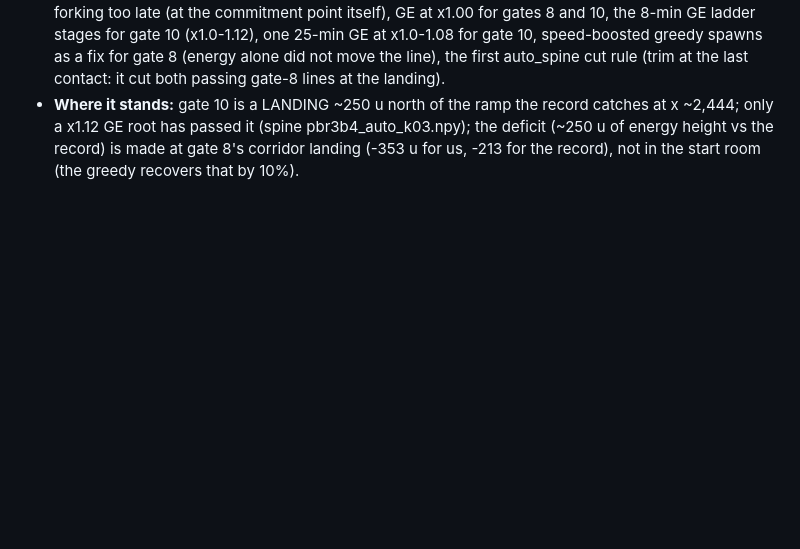
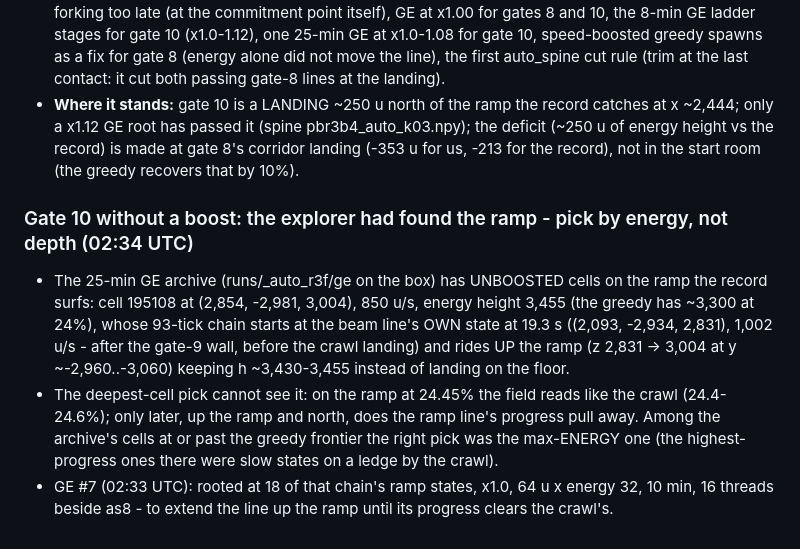
Before and after one commit to Sorrow321/RL_CS1.6_Surf, a Markdown page: autoresearch/NOTES.md, the part around the change. GitHub-like rendering; blank space fills up the shorter version.

Commit message:
pbr3b4 notes: an unboosted ramp chain in the GE archive (energy pick)
Co-Authored-By: Claude Opus 5.5 <noreply@anthropic.com>
Claude-Session: https://claude.ai/code/session_01QJKeuX7hf2KoGVX8RdgcXW

```diff
--- a/autoresearch/NOTES.md
+++ b/autoresearch/NOTES.md
@@ -1417,3 +1417,16 @@ as7's 24.555 eval (ep0) vs the WR demo:
   ~2,444; only a x1.12 GE root has passed it (spine pbr3b4_auto_k03.npy); the deficit (~250 u of
   energy height vs the record) is made at gate 8's corridor landing (-353 u for us, -213 for the
   record), not in the start room (the greedy recovers that by 10%).
+
+### Gate 10 without a boost: the explorer had found the ramp - pick by energy, not depth (02:34 UTC)
+* The 25-min GE archive (runs/_auto_r3f/ge on the box) has UNBOOSTED cells on the ramp the record
+  surfs: cell 195108 at (2,854, -2,981, 3,004), 850 u/s, energy height 3,455 (the greedy has ~3,300
+  at 24%), whose 93-tick chain starts at the beam line's OWN state at 19.3 s ((2,093, -2,934, 2,831),
+  1,002 u/s - after the gate-9 wall, before the crawl landing) and rides UP the ramp (z 2,831 ->
+  3,004 at y ~-2,960..-3,060) keeping h ~3,430-3,455 instead of landing on the floor.
+* The deepest-cell pick cannot see it: on the ramp at 24.45% the field reads like the crawl
+  (24.4-24.6%); only later, up the ramp and north, does the ramp line's progress pull away. Among
+  the archive's cells at or past the greedy frontier the right pick was the max-ENERGY one (the
+  highest-progress ones there were slow states on a ledge by the crawl).
+* GE #7 (02:33 UTC): rooted at 18 of that chain's ramp states, x1.0, 64 u x energy 32, 10 min, 16
+  threads beside as8 - to extend the line up the ramp until its progress clears the crawl's.
```
